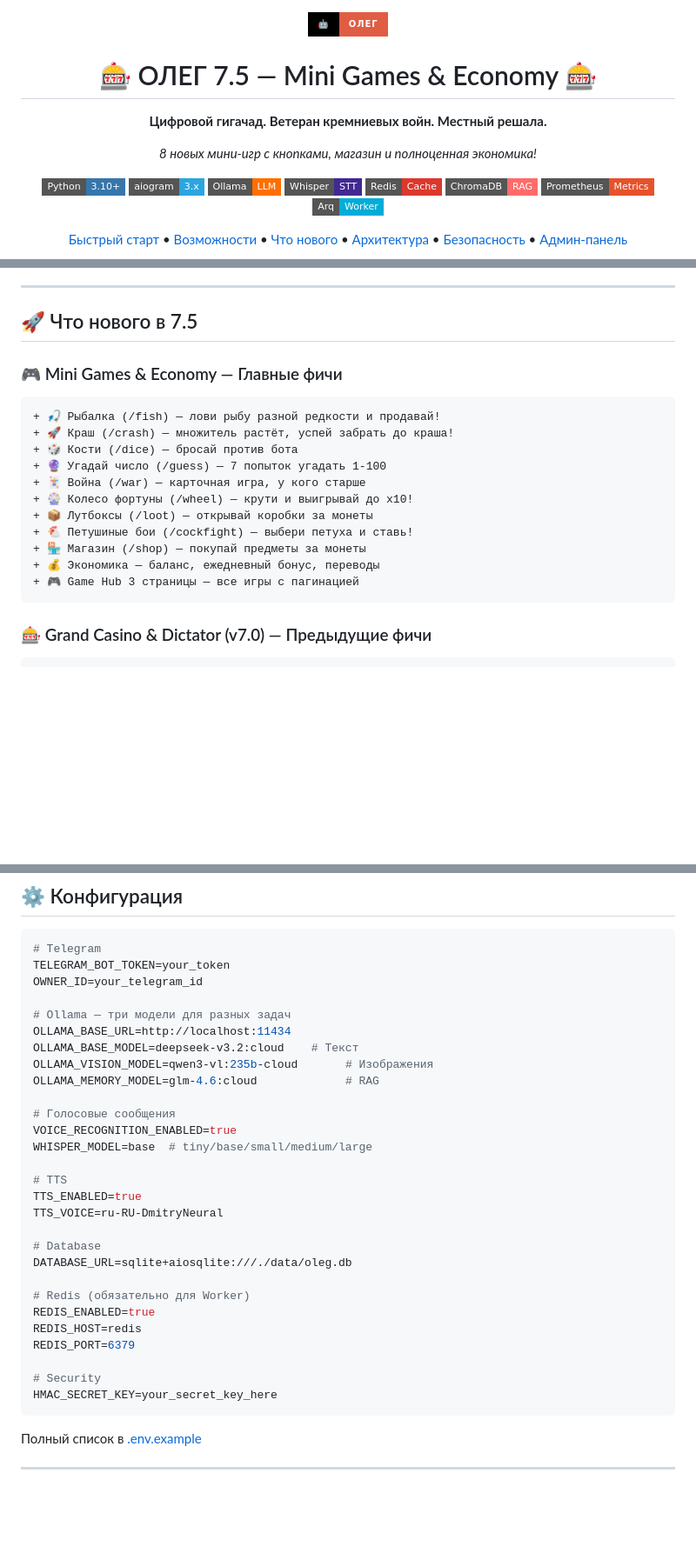
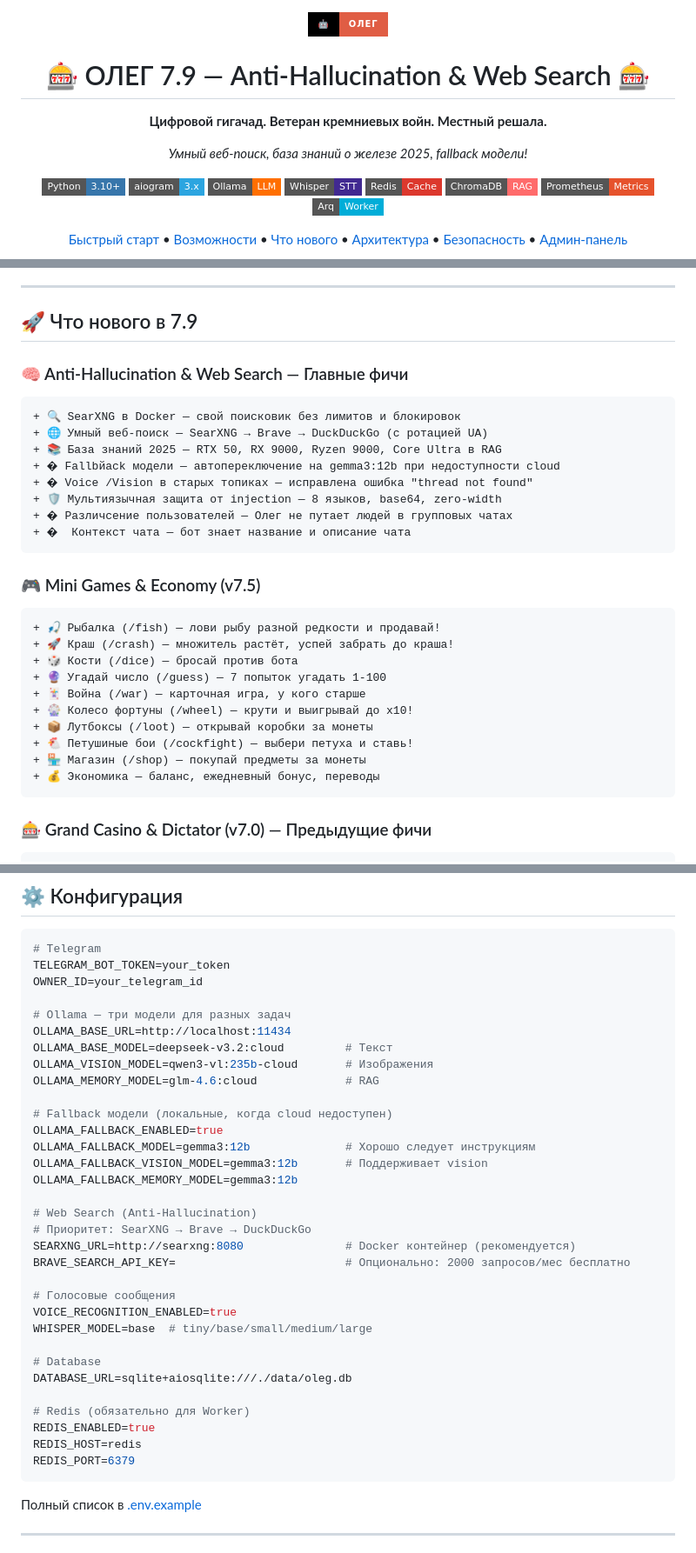
Before and after one commit to bobberdolle1/Project-OLEG, a Markdown page: README.md, 3 parts joined by grey strips. Shown: that part at 87% size. Drawn GitHub-style; badges without logos; blank space fills up the shorter version.

Commit message:
docs: обновлён README до версии 7.9

````diff
--- a/README.md
+++ b/README.md
@@ -2,14 +2,14 @@
   <img src="https://img.shields.io/badge/🤖-ОЛЕГ-red?style=for-the-badge&labelColor=black" alt="Oleg Bot"/>
 </p>
 
-<h1 align="center">🎰 ОЛЕГ 7.5 — Mini Games & Economy 🎰</h1>
+<h1 align="center">🎰 ОЛЕГ 7.9 — Anti-Hallucination & Web Search 🎰</h1>
 
 <p align="center">
   <strong>Цифровой гигачад. Ветеран кремниевых войн. Местный решала.</strong>
 </p>
 
 <p align="center">
-  <em>8 новых мини-игр с кнопками, магазин и полноценная экономика!</em>
+  <em>Умный веб-поиск, база знаний о железе 2025, fallback модели!</em>
 </p>
 
 <p align="center">
@@ -51,9 +51,22 @@
 
 ---
 
-## 🚀 Что нового в 7.5
+## 🚀 Что нового в 7.9
 
-### 🎮 Mini Games & Economy — Главные фичи
+### 🧠 Anti-Hallucination & Web Search — Главные фичи
+
+```diff
++ 🔍 SearXNG в Docker — свой поисковик без лимитов и блокировок
++ 🌐 Умный веб-поиск — SearXNG → Brave → DuckDuckGo (с ротацией UA)
++ 📚 База знаний 2025 — RTX 50, RX 9000, Ryzen 9000, Core Ultra в RAG
++ � Fallbйack модели — автопереключение на gemma3:12b при недоступности cloud
++ � Voice /Vision в старых топиках — исправлена ошибка "thread not found"
++ 🛡️ Мультиязычная защита от injection — 8 языков, base64, zero-width
++ � Различсение пользователей — Олег не путает людей в групповых чатах
++ �  Контекст чата — бот знает название и описание чата
+```
+
+### 🎮 Mini Games & Economy (v7.5)
 
 ```diff
 + 🎣 Рыбалка (/fish) — лови рыбу разной редкости и продавай!
@@ -66,7 +79,6 @@
 + 🐔 Петушиные бои (/cockfight) — выбери петуха и ставь!
 + 🏪 Магазин (/shop) — покупай предметы за монеты
 + 💰 Экономика — баланс, ежедневный бонус, переводы
-+ 🎮 Game Hub 3 страницы — все игры с пагинацией
 ```
 
 ### 🎰 Grand Casino & Dictator (v7.0) — Предыдущие фичи
@@ -604,17 +616,24 @@ OWNER_ID=your_telegram_id
 
 # Ollama — три модели для разных задач
 OLLAMA_BASE_URL=http://localhost:11434
-OLLAMA_BASE_MODEL=deepseek-v3.2:cloud    # Текст
+OLLAMA_BASE_MODEL=deepseek-v3.2:cloud         # Текст
 OLLAMA_VISION_MODEL=qwen3-vl:235b-cloud       # Изображения
 OLLAMA_MEMORY_MODEL=glm-4.6:cloud             # RAG
+
+# Fallback модели (локальные, когда cloud недоступен)
+OLLAMA_FALLBACK_ENABLED=true
+OLLAMA_FALLBACK_MODEL=gemma3:12b              # Хорошо следует инструкциям
+OLLAMA_FALLBACK_VISION_MODEL=gemma3:12b       # Поддерживает vision
+OLLAMA_FALLBACK_MEMORY_MODEL=gemma3:12b
+
+# Web Search (Anti-Hallucination)
+# Приоритет: SearXNG → Brave → DuckDuckGo
+SEARXNG_URL=http://searxng:8080               # Docker контейнер (рекомендуется)
+BRAVE_SEARCH_API_KEY=                         # Опционально: 2000 запросов/мес бесплатно
 
 # Голосовые сообщения
 VOICE_RECOGNITION_ENABLED=true
 WHISPER_MODEL=base  # tiny/base/small/medium/large
-
-# TTS
-TTS_ENABLED=true
-TTS_VOICE=ru-RU-DmitryNeural
 
 # Database
 DATABASE_URL=sqlite+aiosqlite:///./data/oleg.db
@@ -623,9 +642,6 @@ DATABASE_URL=sqlite+aiosqlite:///./data/oleg.db
 REDIS_ENABLED=true
 REDIS_HOST=redis
 REDIS_PORT=6379
-
-# Security
-HMAC_SECRET_KEY=your_secret_key_here
 ```
 
 Полный список в [.env.example](.env.example)
````
Also changed, not shown: other parts of README.md (+17 -1 lines).
